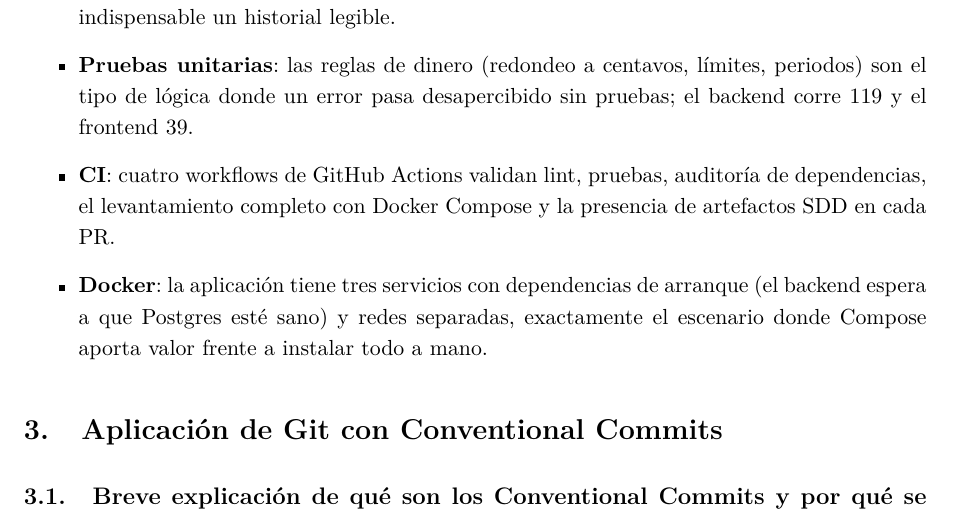
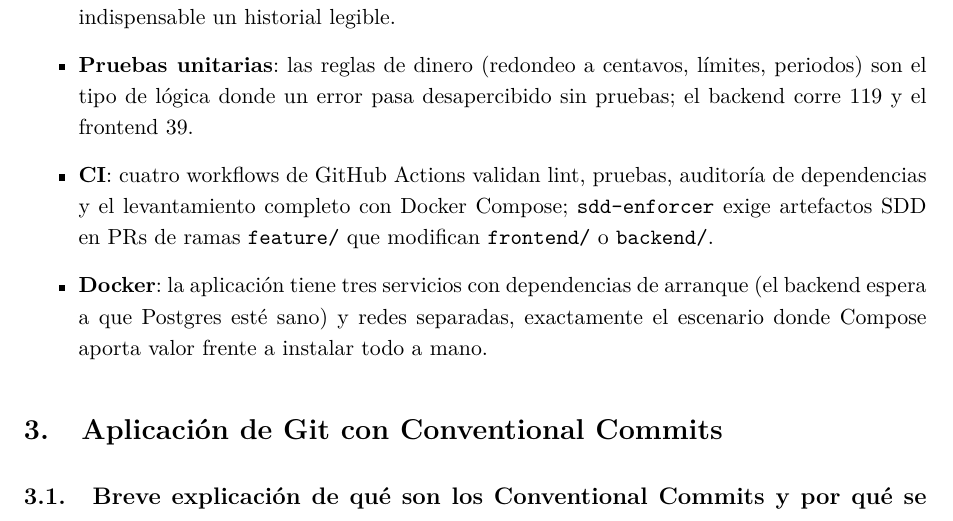
Before and after one commit to jeffreymonjacastro/MisiOps, a LaTeX document (inform/main.tex, which reads inform/sections/2-justificacion.tex): part of page 3 of 14, cut so that both start at the same text. Compiled offline with pdfLaTeX.

Commit message:
Enhance CI description with sdd-enforcer details
Updated CI item to include sdd-enforcer requirements for feature branches modifying frontend or backend.

Co-authored-by: Copilot Autofix powered by AI <175728472+Copilot@users.noreply.github.com>

```diff
--- a/inform/sections/2-justificacion.tex
+++ b/inform/sections/2-justificacion.tex
@@ -15,6 +15,6 @@ Según la constitución del proyecto (\texttt{.specify/memory/constitution.md}),
 \begin{itemize}
     \item \textbf{Git y Conventional Commits}: tres personas trabajando en paralelo sobre frontend, backend e infraestructura, con Pull Requests apilados que dependen unos de otros, hacen indispensable un historial legible.
     \item \textbf{Pruebas unitarias}: las reglas de dinero (redondeo a centavos, límites, periodos) son el tipo de lógica donde un error pasa desapercibido sin pruebas; el backend corre 119 y el frontend 39.
-    \item \textbf{CI}: cuatro workflows de GitHub Actions validan lint, pruebas, auditoría de dependencias, el levantamiento completo con Docker Compose y la presencia de artefactos SDD en cada PR.
+    \item \textbf{CI}: cuatro workflows de GitHub Actions validan lint, pruebas, auditoría de dependencias y el levantamiento completo con Docker Compose; \texttt{sdd-enforcer} exige artefactos SDD en PRs de ramas \texttt{feature/} que modifican \texttt{frontend/} o \texttt{backend/}.
     \item \textbf{Docker}: la aplicación tiene tres servicios con dependencias de arranque (el backend espera a que Postgres esté sano) y redes separadas, exactamente el escenario donde Compose aporta valor frente a instalar todo a mano.
 \end{itemize}
```
